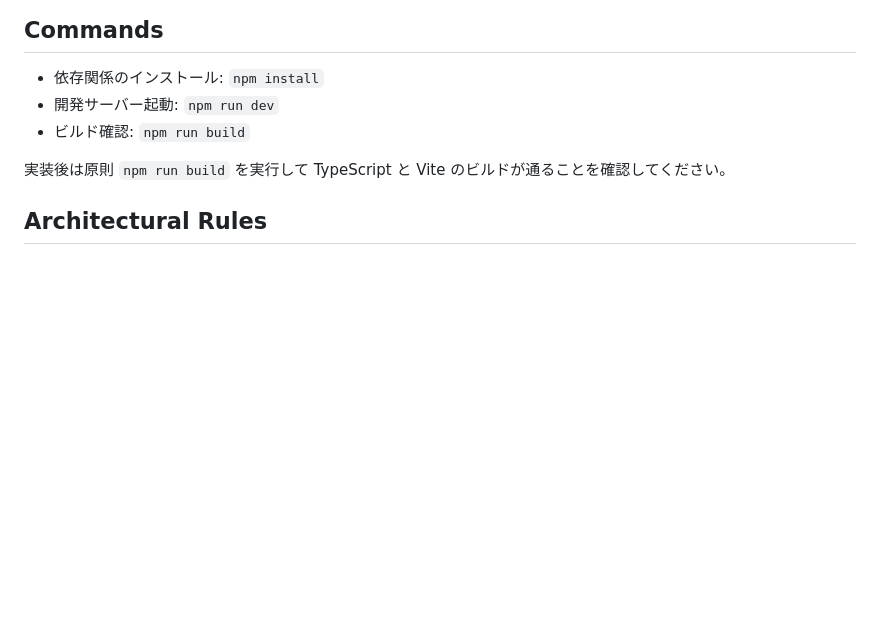
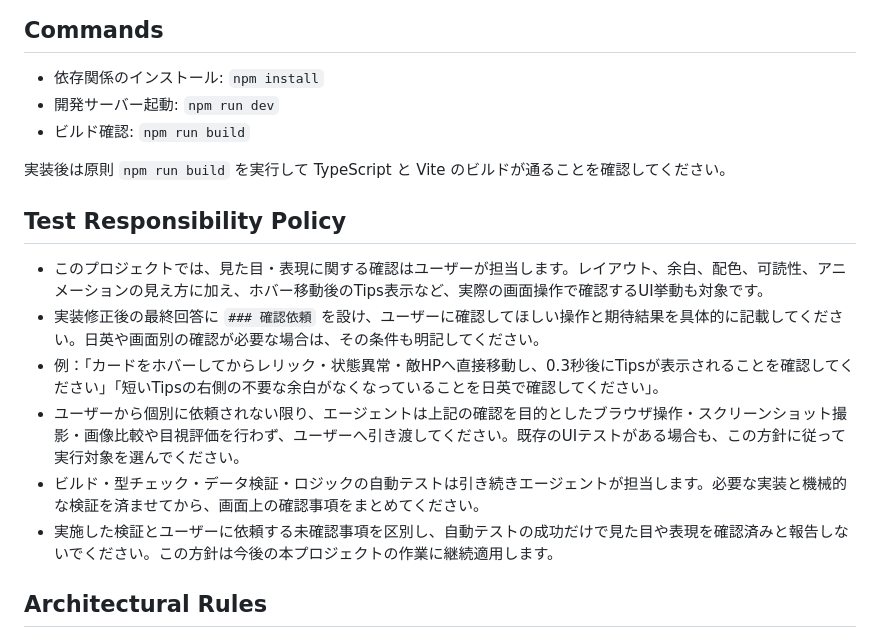
Before and after one commit to hidPeople/SttS, a Markdown page: AGENT.md, the part around the change. Drawn GitHub-style; blank space fills up the shorter version.

Commit message:
テストのルール記載

```diff
--- a/AGENT.md
+++ b/AGENT.md
@@ -26,6 +26,15 @@
 - ビルド確認: `npm run build`
 
 実装後は原則 `npm run build` を実行して TypeScript と Vite のビルドが通ることを確認してください。
+
+## Test Responsibility Policy
+
+- このプロジェクトでは、見た目・表現に関する確認はユーザーが担当します。レイアウト、余白、配色、可読性、アニメーションの見え方に加え、ホバー移動後のTips表示など、実際の画面操作で確認するUI挙動も対象です。
+- 実装修正後の最終回答に `### 確認依頼` を設け、ユーザーに確認してほしい操作と期待結果を具体的に記載してください。日英や画面別の確認が必要な場合は、その条件も明記してください。
+- 例：「カードをホバーしてからレリック・状態異常・敵HPへ直接移動し、0.3秒後にTipsが表示されることを確認してください」「短いTipsの右側の不要な余白がなくなっていることを日英で確認してください」。
+- ユーザーから個別に依頼されない限り、エージェントは上記の確認を目的としたブラウザ操作・スクリーンショット撮影・画像比較や目視評価を行わず、ユーザーへ引き渡してください。既存のUIテストがある場合も、この方針に従って実行対象を選んでください。
+- ビルド・型チェック・データ検証・ロジックの自動テストは引き続きエージェントが担当します。必要な実装と機械的な検証を済ませてから、画面上の確認事項をまとめてください。
+- 実施した検証とユーザーに依頼する未確認事項を区別し、自動テストの成功だけで見た目や表現を確認済みと報告しないでください。この方針は今後の本プロジェクトの作業に継続適用します。
 
 ## Architectural Rules
 
```
Also changed, not shown: docs/ui-style-ja.md (+2 -2 lines).
